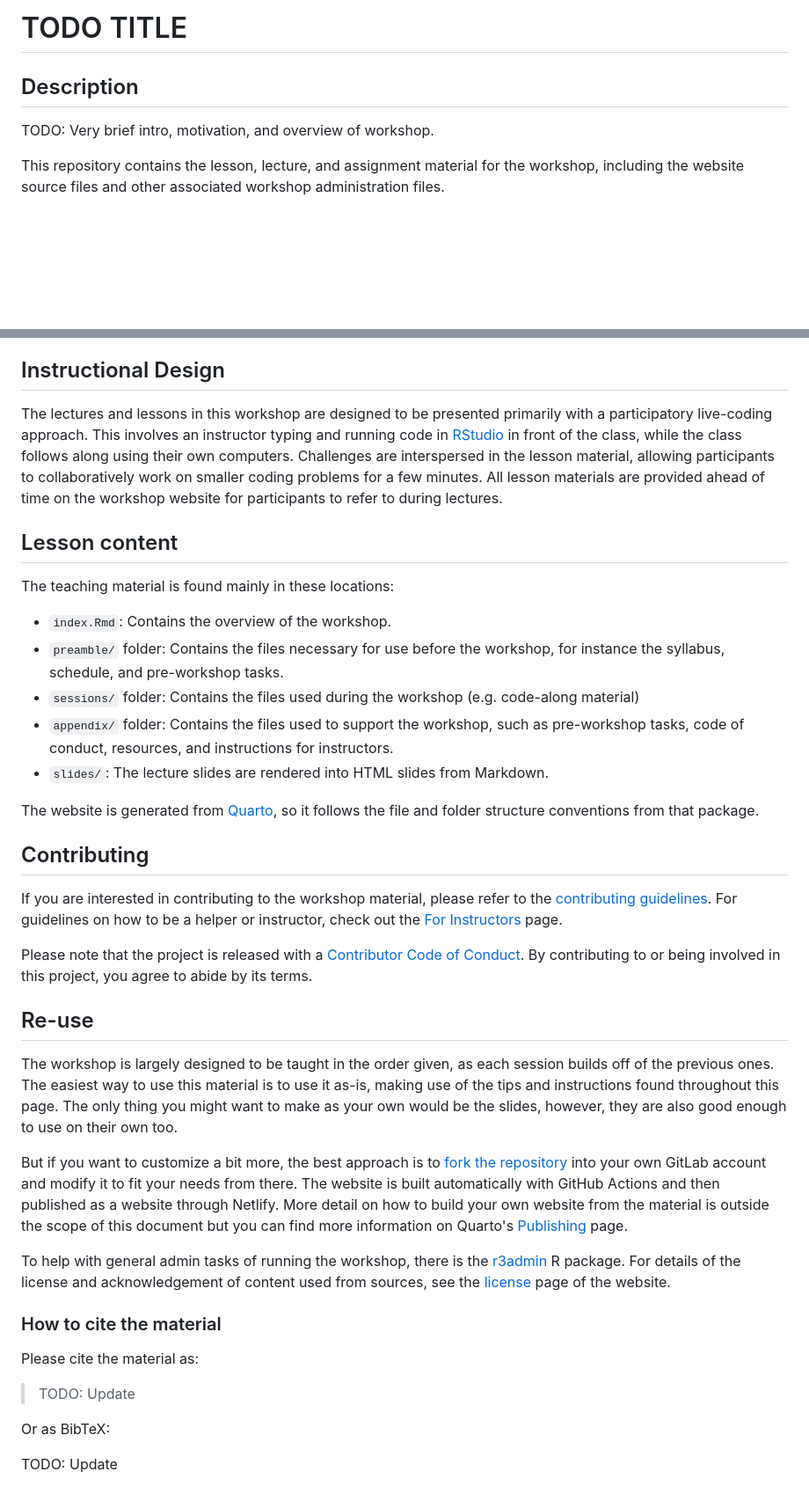
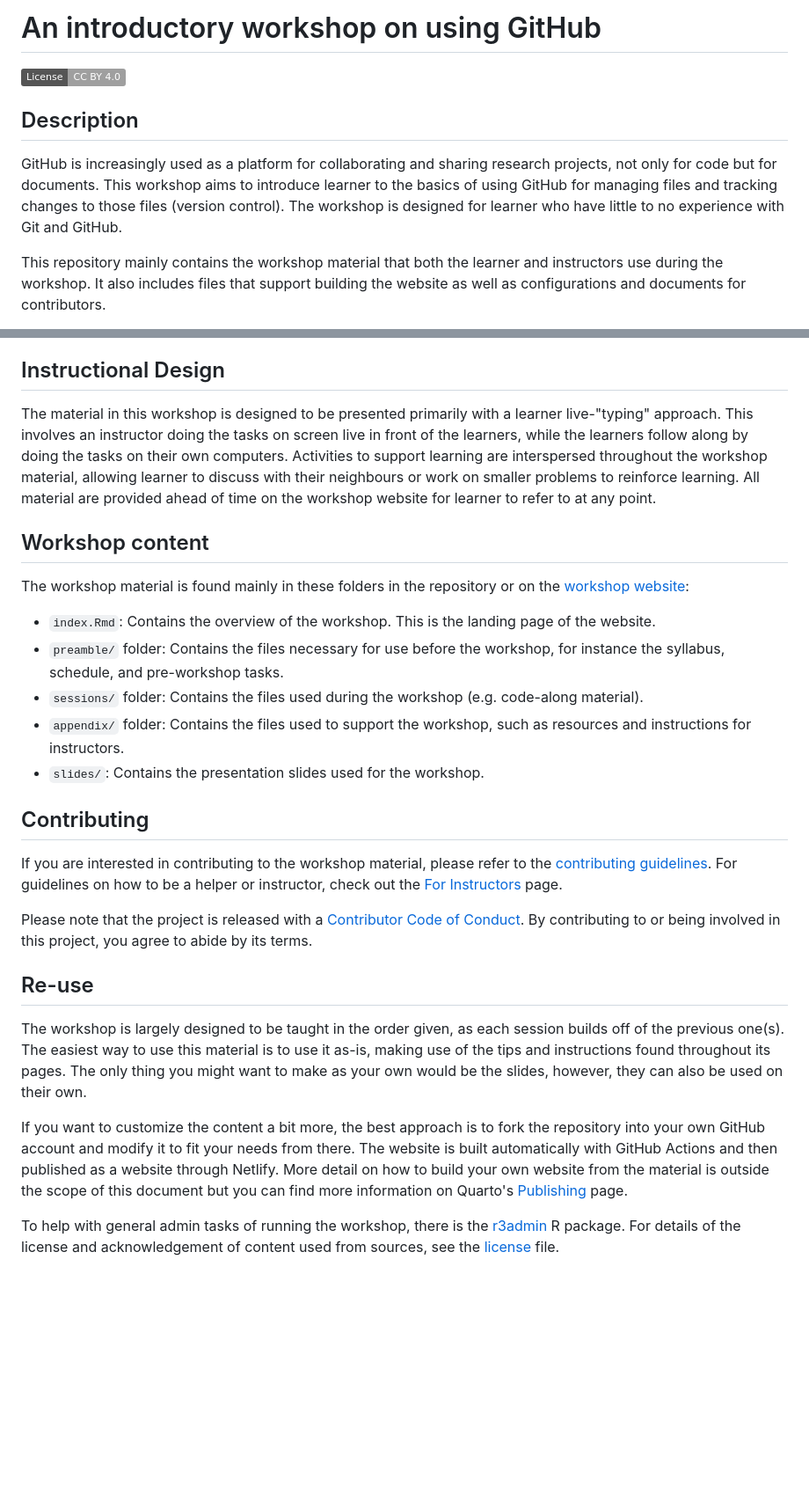
Before and after one commit to rostools/github-intro, a Markdown page: README.md, 2 parts joined by grey strips. Shown at 88% size. Rendered like a GitHub page; badges without logos; blank space fills up the shorter version.

Commit message:
docs: :memo: update the README file (#76)
## Description

Updates the README text of the repo.

Closes #41

<!-- Please delete as appropriate: -->
This PR needs an in-depth review.

## Checklist

- [x] Formatted Markdown

---------

Co-authored-by: Signe Kirk Brødbæk <40836345+signekb@users.noreply.github.com>

```diff
--- a/README.md
+++ b/README.md
@@ -1,10 +1,19 @@
-# TODO TITLE
+# An introductory workshop on using GitHub
+
+[![License: CC BY
+4.0](https://img.shields.io/badge/License-CC%20BY%204.0-lightgrey.svg)](https://creativecommons.org/licenses/by/4.0/)
 
 ## Description
 
-TODO: Very brief intro, motivation, and overview of workshop.
+GitHub is increasingly used as a platform for collaborating and sharing
+research projects, not only for code but for documents. This workshop
+aims to introduce learner to the basics of using GitHub for managing
+files and tracking changes to those files (version control). The
+workshop is designed for learner who have little to no experience with
+Git and GitHub.
 
-This repository contains the lesson, lecture, and assignment material
-for the workshop, including the website source files and other associated
-workshop administration files.
+This repository mainly contains the workshop material that both the
+learner and instructors use during the workshop. It also includes files
+that support building the website as well as configurations and
+documents for contributors.
 
@@ -12,33 +22,30 @@ For more detail on the workshop, check out the [welcome page]().
 
 ## Instructional Design
 
-The lectures and lessons in this workshop are designed to be presented
-primarily with a participatory live-coding approach. This involves an
-instructor typing and running code in
-[RStudio](https://posit.co/products/open-source/rstudio/) in front of
-the class, while the class follows along using their own computers.
-Challenges are interspersed in the lesson material, allowing
-participants to collaboratively work on smaller coding problems for a
-few minutes. All lesson materials are provided ahead of time on the
-workshop website for participants to refer to during lectures.
+The material in this workshop is designed to be presented primarily with
+a learner live-"typing" approach. This involves an instructor doing the
+tasks on screen live in front of the learners, while the learners follow
+along by doing the tasks on their own computers. Activities to support
+learning are interspersed throughout the workshop material, allowing
+learner to discuss with their neighbours or work on smaller problems to
+reinforce learning. All material are provided ahead of time on the
+workshop website for learner to refer to at any point.
 
-## Lesson content
+## Workshop content
 
-The teaching material is found mainly in these locations:
+The workshop material is found mainly in these folders in the repository
+or on the [workshop website](https://github-intro.rostools.org):
 
-- `index.Rmd`: Contains the overview of the workshop.
-- `preamble/` folder: Contains the files necessary for use before the
-    workshop, for instance the syllabus, schedule, and pre-workshop tasks.
-- `sessions/` folder: Contains the files used during the workshop (e.g.
-    code-along material)
-- `appendix/` folder: Contains the files used to support the workshop,
-    such as pre-workshop tasks, code of conduct, resources, and
-    instructions for instructors.
-- `slides/`: The lecture slides are rendered into HTML slides from
-    Markdown.
-
-The website is generated from [Quarto](https://quarto.org/), so it
-follows the file and folder structure conventions from that package.
+-   `index.Rmd`: Contains the overview of the workshop. This is the
+    landing page of the website.
+-   `preamble/` folder: Contains the files necessary for use before the
+    workshop, for instance the syllabus, schedule, and pre-workshop
+    tasks.
+-   `sessions/` folder: Contains the files used during the workshop
+    (e.g. code-along material).
+-   `appendix/` folder: Contains the files used to support the workshop,
+    such as resources and instructions for instructors.
+-   `slides/`: Contains the presentation slides used for the workshop.
 
 ## Contributing
 
@@ -53,32 +60,24 @@ this project, you agree to abide by its terms.
 
 ## Re-use
 
-The workshop is largely designed to be taught in the order given, as each
-session builds off of the previous ones. The easiest way to use this
-material is to use it as-is, making use of the tips and instructions
-found throughout this page. The only thing you might want to make as
-your own would be the slides, however, they are also good enough to use
-on their own too.
+The workshop is largely designed to be taught in the order given, as
+each session builds off of the previous one(s). The easiest way to use
+this material is to use it as-is, making use of the tips and
+instructions found throughout its pages. The only thing you might want
+to make as your own would be the slides, however, they can also be used
+on their own.
 
-But if you want to customize a bit more, the best approach is to [fork
-the repository](TODO) into your own GitLab account and modify it to fit your
-needs from there. The website is built automatically with GitHub Actions
-and then published as a website through Netlify. More detail on how to
-build your own website from the material is outside the scope of this
-document but you can find more information on Quarto's
+If you want to customize the content a bit more, the best approach is to
+fork the repository into your own GitHub account and modify it to fit
+your needs from there. The website is built automatically with GitHub
+Actions and then published as a website through Netlify. More detail on
+how to build your own website from the material is outside the scope of
+this document but you can find more information on Quarto's
 [Publishing](https://quarto.org/docs/publishing/) page.
 
 To help with general admin tasks of running the workshop, there is the
 [r3admin](https://github.com/rostools/r3admin) R package. For details of
 the license and acknowledgement of content used from sources, see the
-[license](TODO) page of the website.
+[license](LICENSE.md) file.
 
-### How to cite the material
-
-Please cite the material as:
-
-> TODO: Update
-
-Or as BibTeX:
-
-TODO: Update
+<!-- TODO: Once uploaded to Zenodo, include 'how to cite' info here. -->
```
Also changed, not shown: other parts of README.md (+2 -1 lines).
